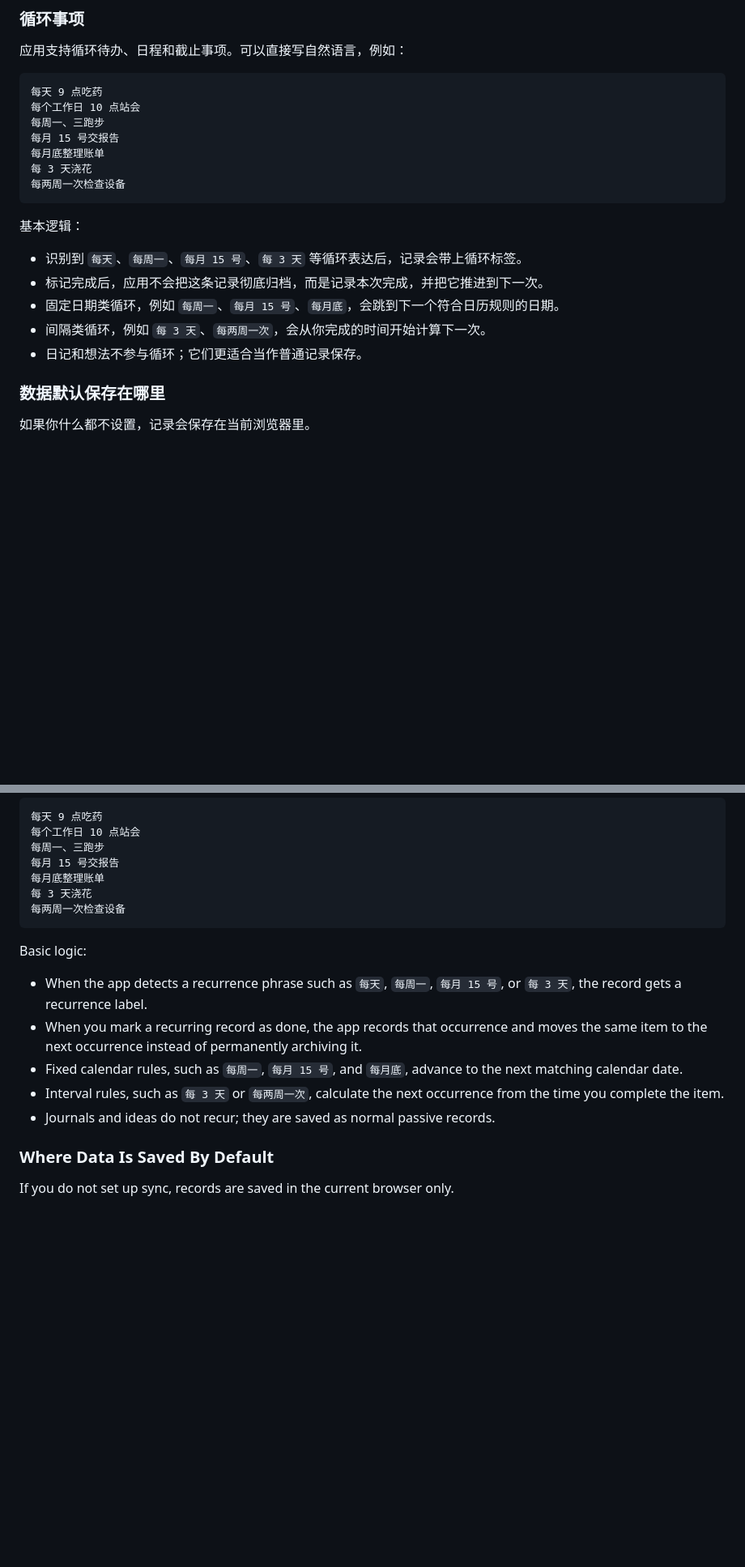
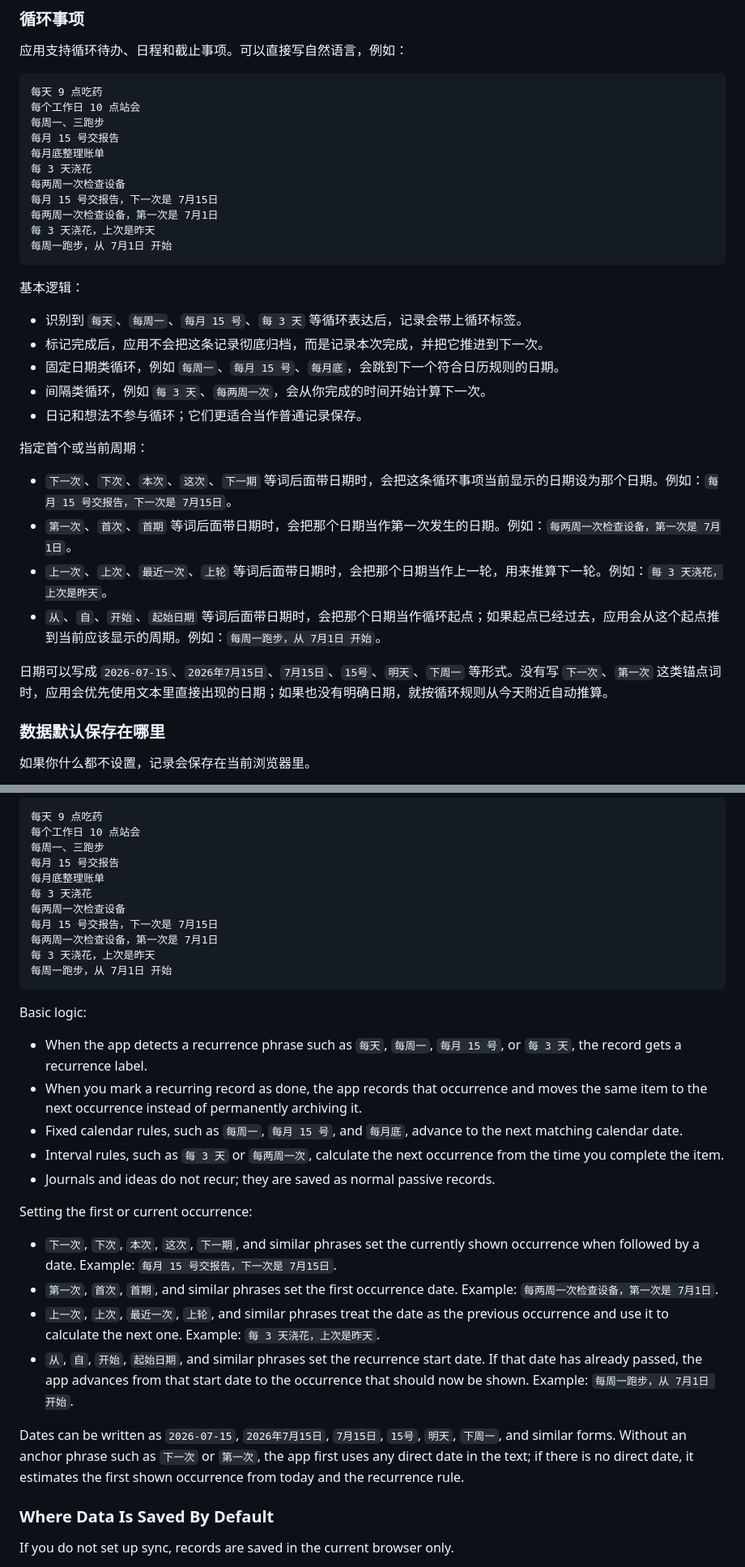
Before and after one commit to yihuhou/minimal-notes-app, a Markdown page: README.md, 2 parts joined by grey strips. Shown at 81% size. GitHub-like rendering; blank space fills up the shorter version.

Commit message:
docs: clarify recurring item anchors

````diff
--- a/README.md
+++ b/README.md
@@ -63,6 +63,10 @@ DDL 6月10日前交材料
 每月底整理账单
 每 3 天浇花
 每两周一次检查设备
+每月 15 号交报告，下一次是 7月15日
+每两周一次检查设备，第一次是 7月1日
+每 3 天浇花，上次是昨天
+每周一跑步，从 7月1日 开始
 ```
 
 基本逻辑：
@@ -72,6 +76,15 @@ DDL 6月10日前交材料
 - 固定日期类循环，例如 `每周一`、`每月 15 号`、`每月底`，会跳到下一个符合日历规则的日期。
 - 间隔类循环，例如 `每 3 天`、`每两周一次`，会从你完成的时间开始计算下一次。
 - 日记和想法不参与循环；它们更适合当作普通记录保存。
+
+指定首个或当前周期：
+
+- `下一次`、`下次`、`本次`、`这次`、`下一期` 等词后面带日期时，会把这条循环事项当前显示的日期设为那个日期。例如：`每月 15 号交报告，下一次是 7月15日`。
+- `第一次`、`首次`、`首期` 等词后面带日期时，会把那个日期当作第一次发生的日期。例如：`每两周一次检查设备，第一次是 7月1日`。
+- `上一次`、`上次`、`最近一次`、`上轮` 等词后面带日期时，会把那个日期当作上一轮，用来推算下一轮。例如：`每 3 天浇花，上次是昨天`。
+- `从`、`自`、`开始`、`起始日期` 等词后面带日期时，会把那个日期当作循环起点；如果起点已经过去，应用会从这个起点推到当前应该显示的周期。例如：`每周一跑步，从 7月1日 开始`。
+
+日期可以写成 `2026-07-15`、`2026年7月15日`、`7月15日`、`15号`、`明天`、`下周一` 等形式。没有写 `下一次`、`第一次` 这类锚点词时，应用会优先使用文本里直接出现的日期；如果也没有明确日期，就按循环规则从今天附近自动推算。
 
 ### 数据默认保存在哪里
 
@@ -307,6 +320,10 @@ The app supports recurring todos, schedules, and deadlines. The natural-language
 每月底整理账单
 每 3 天浇花
 每两周一次检查设备
+每月 15 号交报告，下一次是 7月15日
+每两周一次检查设备，第一次是 7月1日
+每 3 天浇花，上次是昨天
+每周一跑步，从 7月1日 开始
 ```
 
 Basic logic:
@@ -316,6 +333,15 @@ Basic logic:
 - Fixed calendar rules, such as `每周一`, `每月 15 号`, and `每月底`, advance to the next matching calendar date.
 - Interval rules, such as `每 3 天` or `每两周一次`, calculate the next occurrence from the time you complete the item.
 - Journals and ideas do not recur; they are saved as normal passive records.
+
+Setting the first or current occurrence:
+
+- `下一次`, `下次`, `本次`, `这次`, `下一期`, and similar phrases set the currently shown occurrence when followed by a date. Example: `每月 15 号交报告，下一次是 7月15日`.
+- `第一次`, `首次`, `首期`, and similar phrases set the first occurrence date. Example: `每两周一次检查设备，第一次是 7月1日`.
+- `上一次`, `上次`, `最近一次`, `上轮`, and similar phrases treat the date as the previous occurrence and use it to calculate the next one. Example: `每 3 天浇花，上次是昨天`.
+- `从`, `自`, `开始`, `起始日期`, and similar phrases set the recurrence start date. If that date has already passed, the app advances from that start date to the occurrence that should now be shown. Example: `每周一跑步，从 7月1日 开始`.
+
+Dates can be written as `2026-07-15`, `2026年7月15日`, `7月15日`, `15号`, `明天`, `下周一`, and similar forms. Without an anchor phrase such as `下一次` or `第一次`, the app first uses any direct date in the text; if there is no direct date, it estimates the first shown occurrence from today and the recurrence rule.
 
 ### Where Data Is Saved By Default
 
````
